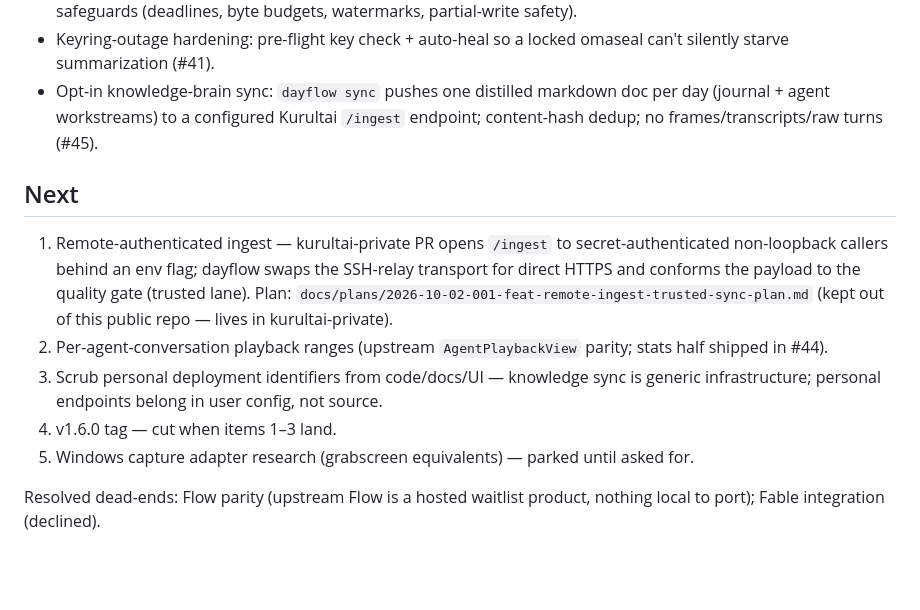
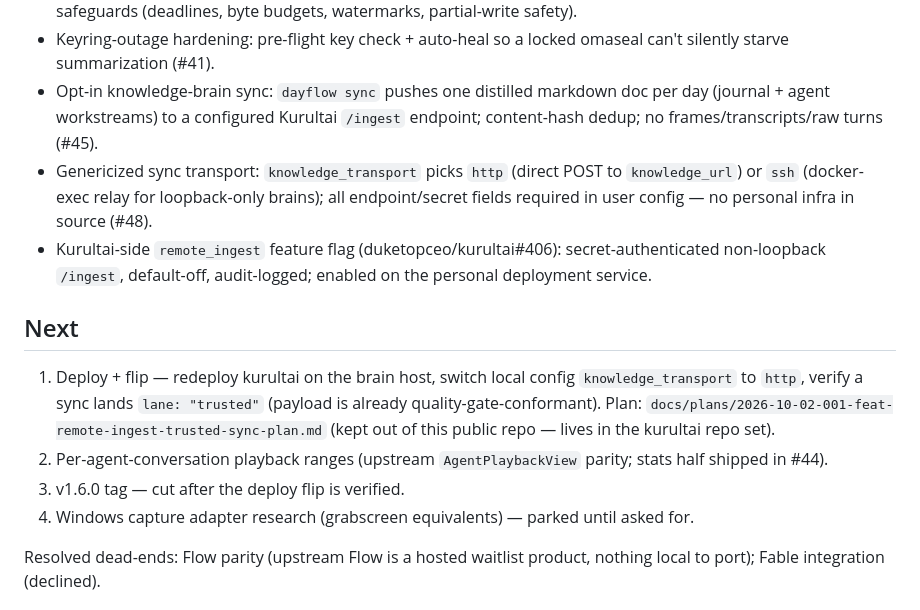
Before and after one commit to duketopceo/dayflow-linux, a Markdown page: ROADMAP.md, the part around the change. Rendered like a GitHub page; blank space fills up the shorter version.

Commit message:
docs: roadmap — remote ingest landed, deploy flip is the remaining step
Generated with [Devin](https://devin.ai)

Co-Authored-By: Devin <158243242+devin-ai-integration[bot]@users.noreply.github.com>

```diff
--- a/ROADMAP.md
+++ b/ROADMAP.md
@@ -19,18 +19,19 @@ Last updated: 2026-10-03.
 - Complete local agent-chat indexing: FTS5 over all five harnesses, bounded retrieval feeding `ask`/chat; runaway safeguards (deadlines, byte budgets, watermarks, partial-write safety).
 - Keyring-outage hardening: pre-flight key check + auto-heal so a locked omaseal can't silently starve summarization (#41).
 - Opt-in knowledge-brain sync: `dayflow sync` pushes one distilled markdown doc per day (journal + agent workstreams) to a configured Kurultai `/ingest` endpoint; content-hash dedup; no frames/transcripts/raw turns (#45).
+- Genericized sync transport: `knowledge_transport` picks `http` (direct POST to `knowledge_url`) or `ssh` (docker-exec relay for loopback-only brains); all endpoint/secret fields required in user config — no personal infra in source (#48).
+- Kurultai-side `remote_ingest` feature flag (duketopceo/kurultai#406): secret-authenticated non-loopback `/ingest`, default-off, audit-logged; enabled on the personal deployment service.
 
 ## Next
 
-1. Remote-authenticated ingest — kurultai-private PR opens `/ingest` to
-   secret-authenticated non-loopback callers behind an env flag; dayflow swaps
-   the SSH-relay transport for direct HTTPS and conforms the payload to the
-   quality gate (trusted lane). Plan: `docs/plans/2026-10-02-001-feat-remote-ingest-trusted-sync-plan.md`
-   (kept out of this public repo — lives in kurultai-private).
+1. Deploy + flip — redeploy kurultai on the brain host, switch local config
+   `knowledge_transport` to `http`, verify a sync lands `lane: "trusted"`
+   (payload is already quality-gate-conformant). Plan:
+   `docs/plans/2026-10-02-001-feat-remote-ingest-trusted-sync-plan.md`
+   (kept out of this public repo — lives in the kurultai repo set).
 2. Per-agent-conversation playback ranges (upstream `AgentPlaybackView` parity; stats half shipped in #44).
-3. Scrub personal deployment identifiers from code/docs/UI — knowledge sync is generic infrastructure; personal endpoints belong in user config, not source.
-4. v1.6.0 tag — cut when items 1–3 land.
-5. Windows capture adapter research (grabscreen equivalents) — parked until asked for.
+3. v1.6.0 tag — cut after the deploy flip is verified.
+4. Windows capture adapter research (grabscreen equivalents) — parked until asked for.
 
 Resolved dead-ends: Flow parity (upstream Flow is a hosted waitlist product, nothing local to port); Fable integration (declined).
 
```
